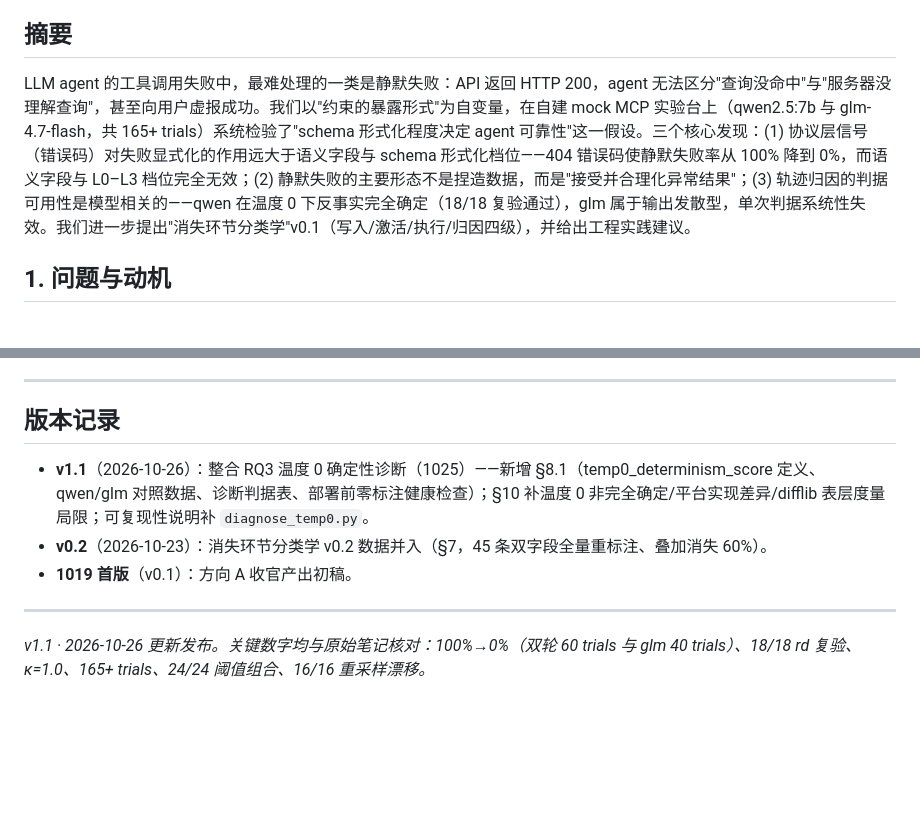
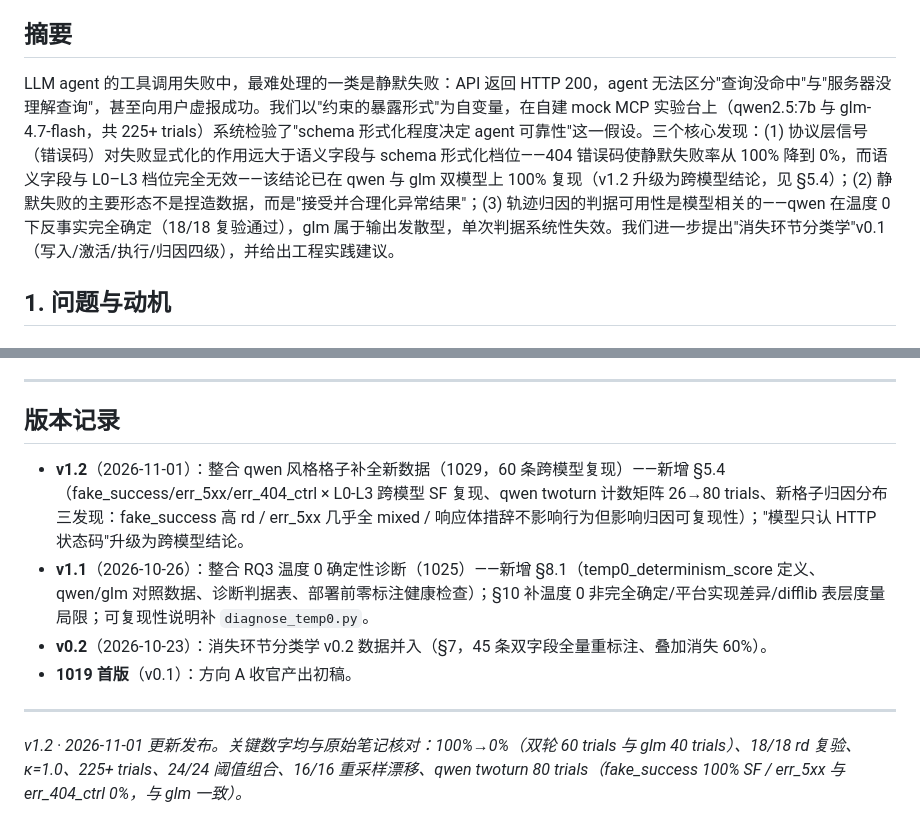
Before and after one commit to xiangjianan/jindou-blog, a Markdown page: content/posts/agent-failure-observability-technical-report.md, 2 parts joined by grey strips. GitHub-like rendering; blank space fills up the shorter version.

Commit message:
report v1.2: qwen 风格格子补全跨模型复现数据并入技术报告 (60 trials, twoturn 26→80)

```diff
--- a/content/posts/agent-failure-observability-technical-report.md
+++ b/content/posts/agent-failure-observability-technical-report.md
@@ -22,7 +22,7 @@ postId: 134
 
 ## 摘要
 
-LLM agent 的工具调用失败中，最难处理的一类是静默失败：API 返回 HTTP 200，agent 无法区分"查询没命中"与"服务器没理解查询"，甚至向用户虚报成功。我们以"约束的暴露形式"为自变量，在自建 mock MCP 实验台上（qwen2.5:7b 与 glm-4.7-flash，共 165+ trials）系统检验了"schema 形式化程度决定 agent 可靠性"这一假设。三个核心发现：(1) 协议层信号（错误码）对失败显式化的作用远大于语义字段与 schema 形式化档位——404 错误码使静默失败率从 100% 降到 0%，而语义字段与 L0–L3 档位完全无效；(2) 静默失败的主要形态不是捏造数据，而是"接受并合理化异常结果"；(3) 轨迹归因的判据可用性是模型相关的——qwen 在温度 0 下反事实完全确定（18/18 复验通过），glm 属于输出发散型，单次判据系统性失效。我们进一步提出"消失环节分类学"v0.1（写入/激活/执行/归因四级），并给出工程实践建议。
+LLM agent 的工具调用失败中，最难处理的一类是静默失败：API 返回 HTTP 200，agent 无法区分"查询没命中"与"服务器没理解查询"，甚至向用户虚报成功。我们以"约束的暴露形式"为自变量，在自建 mock MCP 实验台上（qwen2.5:7b 与 glm-4.7-flash，共 225+ trials）系统检验了"schema 形式化程度决定 agent 可靠性"这一假设。三个核心发现：(1) 协议层信号（错误码）对失败显式化的作用远大于语义字段与 schema 形式化档位——404 错误码使静默失败率从 100% 降到 0%，而语义字段与 L0–L3 档位完全无效——该结论已在 qwen 与 glm 双模型上 100% 复现（v1.2 升级为跨模型结论，见 §5.4）；(2) 静默失败的主要形态不是捏造数据，而是"接受并合理化异常结果"；(3) 轨迹归因的判据可用性是模型相关的——qwen 在温度 0 下反事实完全确定（18/18 复验通过），glm 属于输出发散型，单次判据系统性失效。我们进一步提出"消失环节分类学"v0.1（写入/激活/执行/归因四级），并给出工程实践建议。
 
 ## 1. 问题与动机
 
@@ -187,9 +222,10 @@ v0.1 判定规则按链路顺序取最早消失的一环（单选）。8 条试
 
 ## 版本记录
 
+- **v1.2**（2026-11-01）：整合 qwen 风格格子补全新数据（1029，60 条跨模型复现）——新增 §5.4（fake_success/err_5xx/err_404_ctrl × L0-L3 跨模型 SF 复现、qwen twoturn 计数矩阵 26→80 trials、新格子归因分布三发现：fake_success 高 rd / err_5xx 几乎全 mixed / 响应体措辞不影响行为但影响归因可复现性）；"模型只认 HTTP 状态码"升级为跨模型结论。
 - **v1.1**（2026-10-26）：整合 RQ3 温度 0 确定性诊断（1025）——新增 §8.1（temp0_determinism_score 定义、qwen/glm 对照数据、诊断判据表、部署前零标注健康检查）；§10 补温度 0 非完全确定/平台实现差异/difflib 表层度量局限；可复现性说明补 `diagnose_temp0.py`。
 - **v0.2**（2026-10-23）：消失环节分类学 v0.2 数据并入（§7，45 条双字段全量重标注、叠加消失 60%）。
 - **1019 首版**（v0.1）：方向 A 收官产出初稿。
 
 ---
-*v1.1 · 2026-10-26 更新发布。关键数字均与原始笔记核对：100%→0%（双轮 60 trials 与 glm 40 trials）、18/18 rd 复验、κ=1.0、165+ trials、24/24 阈值组合、16/16 重采样漂移。*
+*v1.2 · 2026-11-01 更新发布。关键数字均与原始笔记核对：100%→0%（双轮 60 trials 与 glm 40 trials）、18/18 rd 复验、κ=1.0、225+ trials、24/24 阈值组合、16/16 重采样漂移、qwen twoturn 80 trials（fake_success 100% SF / err_5xx 与 err_404_ctrl 0%，与 glm 一致）。*
```
Also changed, not shown: other parts of content/posts/agent-failure-observability-technical-report.md (+38 -3 lines).
